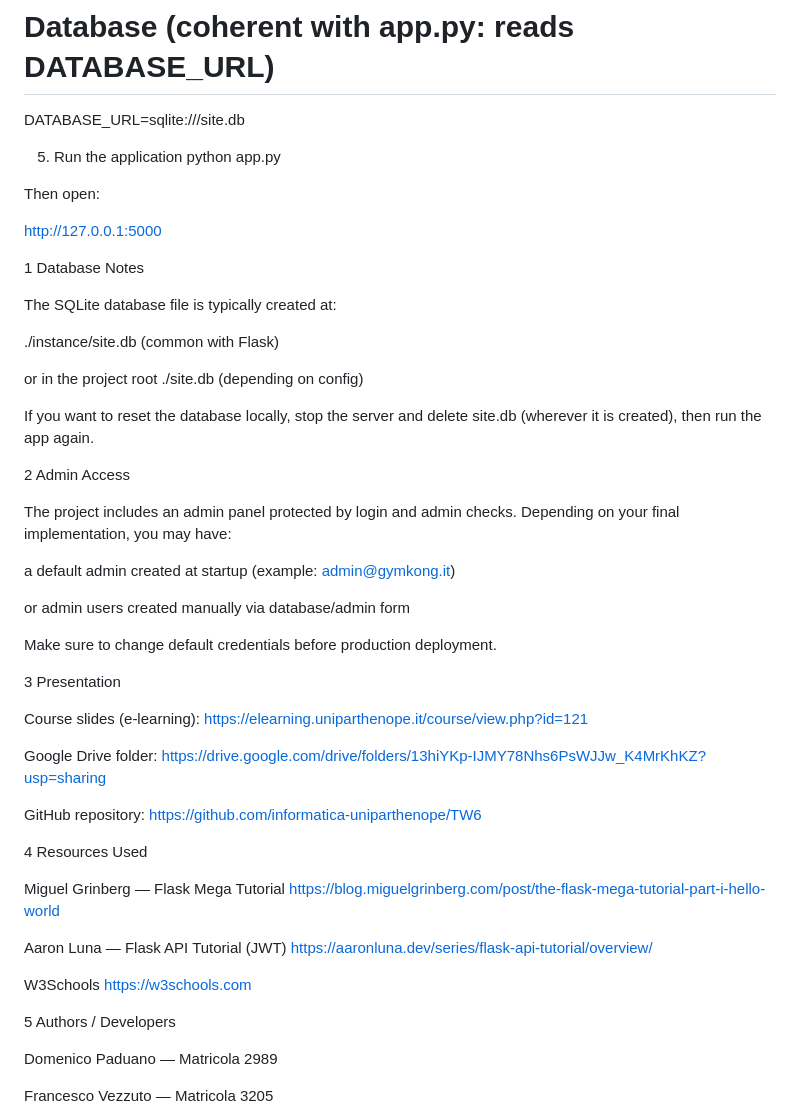
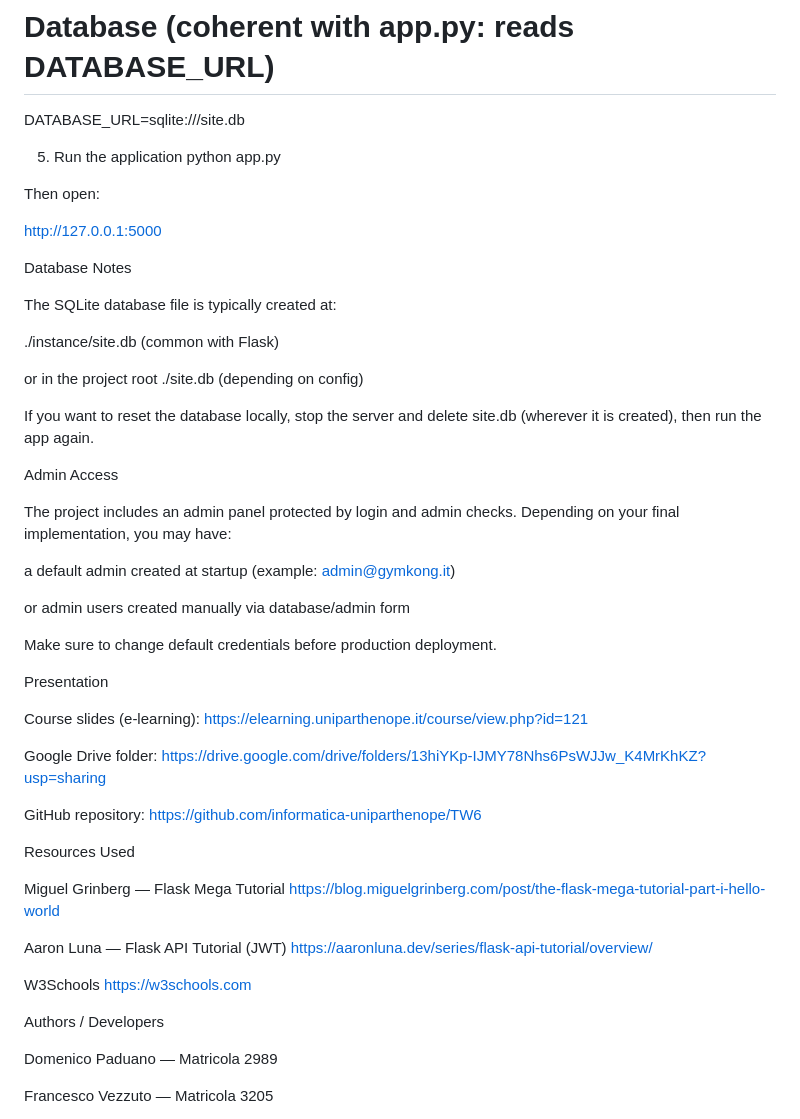
Before and after one commit to FrancescoVez/GYMKONG_SITO, a Markdown page: README.md, the part around the change. GitHub-like rendering.

```diff
--- a/README.md
+++ b/README.md
@@ -123,7 +123,7 @@ Then open:
 http://127.0.0.1:5000
 
 
-1 Database Notes
+Database Notes
 
 The SQLite database file is typically created at:
 
@@ -133,7 +133,7 @@ or in the project root ./site.db (depending on config)
 
 If you want to reset the database locally, stop the server and delete site.db (wherever it is created), then run the app again.
 
-2 Admin Access
+Admin Access
 
 The project includes an admin panel protected by login and admin checks.
 Depending on your final implementation, you may have:
@@ -144,7 +144,7 @@ or admin users created manually via database/admin form
 
 Make sure to change default credentials before production deployment.
 
-3 Presentation
+Presentation
 
 Course slides (e-learning): https://elearning.uniparthenope.it/course/view.php?id=121
 
@@ -152,7 +152,7 @@ Google Drive folder: https://drive.google.com/drive/folders/13hiYKp-IJMY78Nhs6Ps
 
 GitHub repository: https://github.com/informatica-uniparthenope/TW6
 
-4 Resources Used
+Resources Used
 
 Miguel Grinberg — Flask Mega Tutorial
 https://blog.miguelgrinberg.com/post/the-flask-mega-tutorial-part-i-hello-world
@@ -163,7 +163,7 @@ https://aaronluna.dev/series/flask-api-tutorial/overview/
 W3Schools
 https://w3schools.com
 
-5 Authors / Developers
+Authors / Developers
 
 Domenico Paduano — Matricola 2989
 
```
